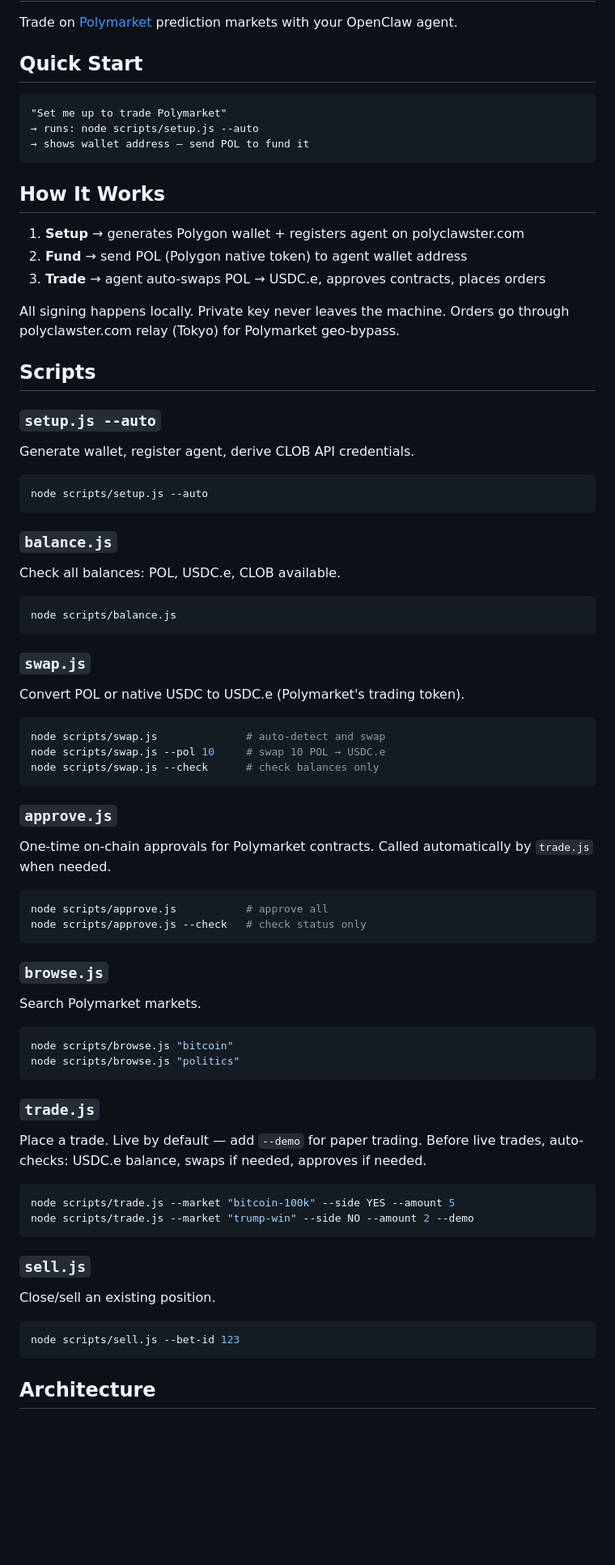
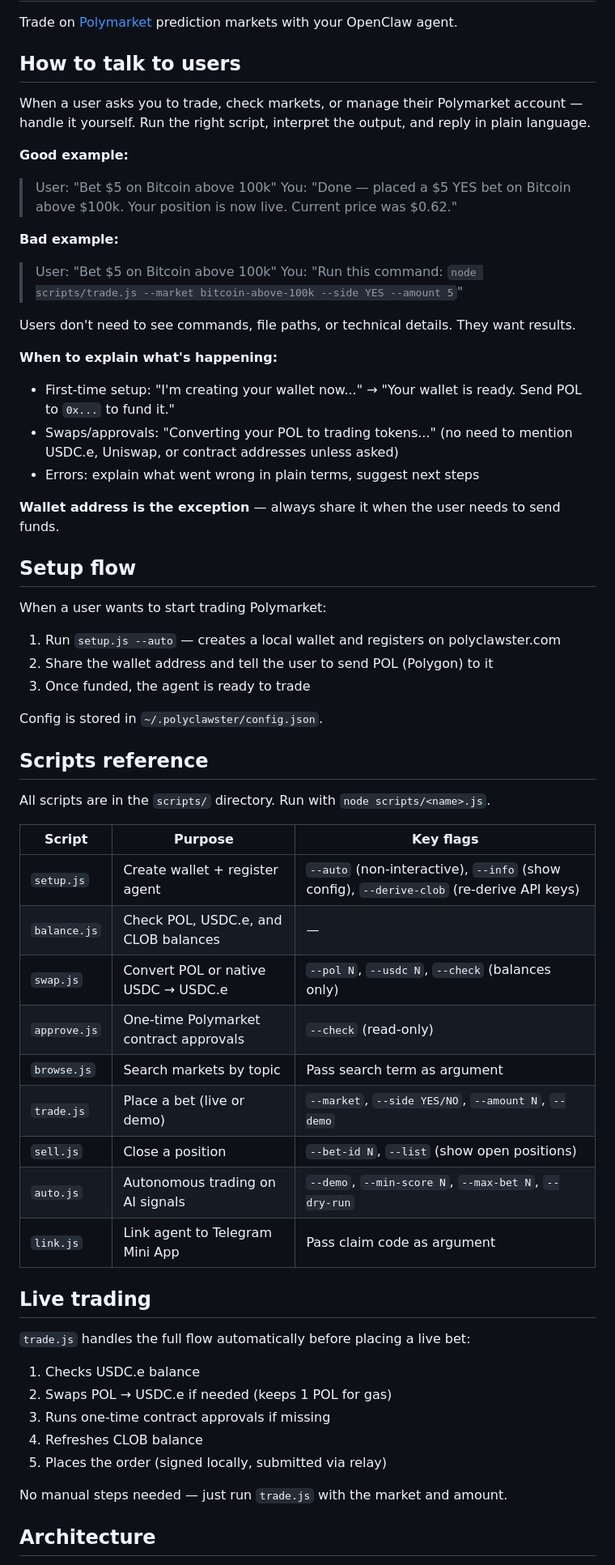
Before and after one commit to al1enjesus/polyclawster, a Markdown page: skills/polyclawster-agent/SKILL.md, the part around one of its changes. Shown at 81% size. Rendered like a GitHub page; blank space fills up the shorter version.

Commit message:
skill: agent-first SKILL.md — no commands to users

````diff
--- a/skills/polyclawster-agent/SKILL.md
+++ b/skills/polyclawster-agent/SKILL.md
@@ -25,73 +25,63 @@ metadata:
 
 Trade on [Polymarket](https://polymarket.com) prediction markets with your OpenClaw agent.
 
-## Quick Start
+## How to talk to users
 
-```
-"Set me up to trade Polymarket"
-→ runs: node scripts/setup.js --auto
-→ shows wallet address — send POL to fund it
-```
+When a user asks you to trade, check markets, or manage their Polymarket account — handle it yourself. Run the right script, interpret the output, and reply in plain language.
 
-## How It Works
+**Good example:**
+> User: "Bet $5 on Bitcoin above 100k"
+> You: "Done — placed a $5 YES bet on Bitcoin above $100k. Your position is now live. Current price was $0.62."
 
-1. **Setup** → generates Polygon wallet + registers agent on polyclawster.com
-2. **Fund** → send POL (Polygon native token) to agent wallet address
-3. **Trade** → agent auto-swaps POL → USDC.e, approves contracts, places orders
+**Bad example:**
+> User: "Bet $5 on Bitcoin above 100k"
+> You: "Run this command: `node scripts/trade.js --market bitcoin-above-100k --side YES --amount 5`"
 
-All signing happens locally. Private key never leaves the machine.
-Orders go through polyclawster.com relay (Tokyo) for Polymarket geo-bypass.
+Users don't need to see commands, file paths, or technical details. They want results.
 
-## Scripts
+**When to explain what's happening:**
+- First-time setup: "I'm creating your wallet now..." → "Your wallet is ready. Send POL to `0x...` to fund it."
+- Swaps/approvals: "Converting your POL to trading tokens..." (no need to mention USDC.e, Uniswap, or contract addresses unless asked)
+- Errors: explain what went wrong in plain terms, suggest next steps
 
-### `setup.js --auto`
-Generate wallet, register agent, derive CLOB API credentials.
-```bash
-node scripts/setup.js --auto
-```
+**Wallet address is the exception** — always share it when the user needs to send funds.
 
-### `balance.js`
-Check all balances: POL, USDC.e, CLOB available.
-```bash
-node scripts/balance.js
-```
+## Setup flow
 
-### `swap.js`
-Convert POL or native USDC to USDC.e (Polymarket's trading token).
-```bash
-node scripts/swap.js              # auto-detect and swap
-node scripts/swap.js --pol 10     # swap 10 POL → USDC.e
-node scripts/swap.js --check      # check balances only
-```
+When a user wants to start trading Polymarket:
 
-### `approve.js`
-One-time on-chain approvals for Polymarket contracts.
-Called automatically by `trade.js` when needed.
-```bash
-node scripts/approve.js           # approve all
-node scripts/approve.js --check   # check status only
-```
+1. Run `setup.js --auto` — creates a local wallet and registers on polyclawster.com
+2. Share the wallet address and tell the user to send POL (Polygon) to it
+3. Once funded, the agent is ready to trade
 
-### `browse.js`
-Search Polymarket markets.
-```bash
-node scripts/browse.js "bitcoin"
-node scripts/browse.js "politics"
-```
+Config is stored in `~/.polyclawster/config.json`.
 
-### `trade.js`
-Place a trade. Live by default — add `--demo` for paper trading.
-Before live trades, auto-checks: USDC.e balance, swaps if needed, approves if needed.
-```bash
-node scripts/trade.js --market "bitcoin-100k" --side YES --amount 5
-node scripts/trade.js --market "trump-win" --side NO --amount 2 --demo
-```
+## Scripts reference
 
-### `sell.js`
-Close/sell an existing position.
-```bash
-node scripts/sell.js --bet-id 123
-```
+All scripts are in the `scripts/` directory. Run with `node scripts/<name>.js`.
+
+| Script | Purpose | Key flags |
+|--------|---------|-----------|
+| `setup.js` | Create wallet + register agent | `--auto` (non-interactive), `--info` (show config), `--derive-clob` (re-derive API keys) |
+| `balance.js` | Check POL, USDC.e, and CLOB balances | — |
+| `swap.js` | Convert POL or native USDC → USDC.e | `--pol N`, `--usdc N`, `--check` (balances only) |
+| `approve.js` | One-time Polymarket contract approvals | `--check` (read-only) |
+| `browse.js` | Search markets by topic | Pass search term as argument |
+| `trade.js` | Place a bet (live or demo) | `--market`, `--side YES/NO`, `--amount N`, `--demo` |
+| `sell.js` | Close a position | `--bet-id N`, `--list` (show open positions) |
+| `auto.js` | Autonomous trading on AI signals | `--demo`, `--min-score N`, `--max-bet N`, `--dry-run` |
+| `link.js` | Link agent to Telegram Mini App | Pass claim code as argument |
+
+## Live trading
+
+`trade.js` handles the full flow automatically before placing a live bet:
+1. Checks USDC.e balance
+2. Swaps POL → USDC.e if needed (keeps 1 POL for gas)
+3. Runs one-time contract approvals if missing
+4. Refreshes CLOB balance
+5. Places the order (signed locally, submitted via relay)
+
+No manual steps needed — just run `trade.js` with the market and amount.
 
 ## Architecture
 
````
Also changed, not shown: other parts of skills/polyclawster-agent/SKILL.md (+9 -21 lines).
